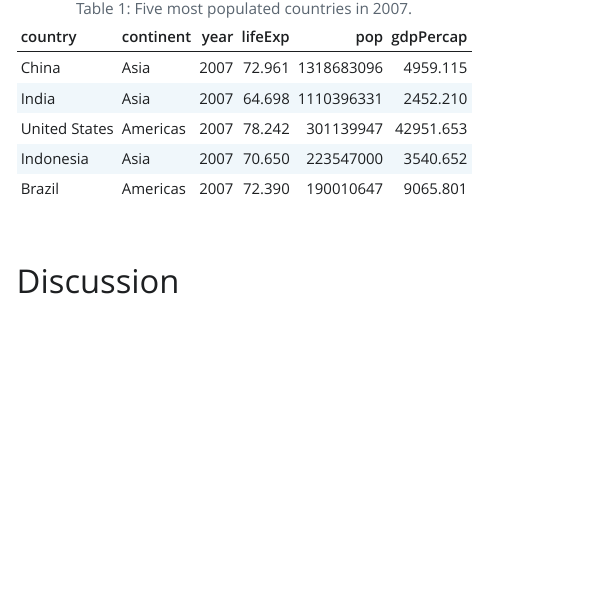
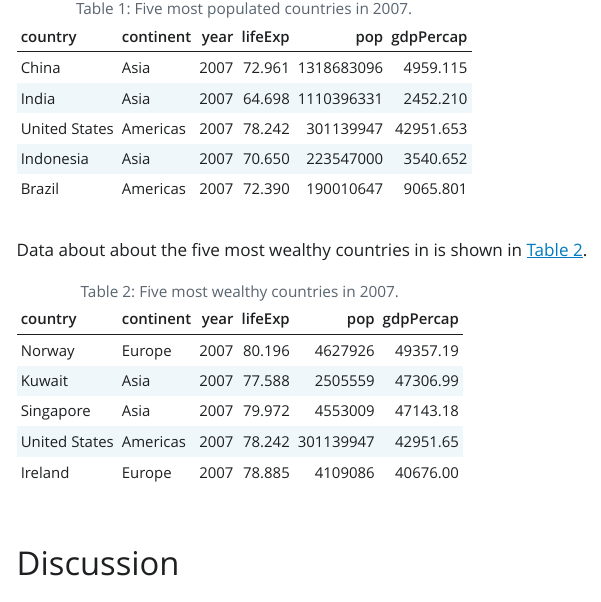
Before and after one commit to UKRI-Digital-Research-Skills-Catalyst/ngo-report, a Quarto document (ngo-report.qmd): the page in a window 1100 px wide, from 560 px down. The pictures show the output file ngo-report.html that the author committed with the source, opened offline; Quarto's library style sheets are replaced by a plain one without menus.

Commit message:
some typos and an additional table

````diff
--- a/ngo-report.qmd
+++ b/ngo-report.qmd
@@ -64,4 +64,21 @@ max_year_pop_pop |>
   knitr::kable(caption = "Five most populated countries in 2007.")
+```
+
+Data about about the five most wealthy countries in is shown in
+@tbl-max-year-top-gdp.
+
+```{r}
+#| label: max-year-top-gdp
+max_year_top_gdp <- gapminder |>
+  filter(year == max_year) |>
+  arrange(desc(gdpPercap)) |>
+  slice_head(n = 5)
+```
+
+```{r}
+#| label: tbl-max-year-top-gdp
+max_year_top_gdp |>
+  knitr::kable(caption = "Five most wealthy countries in 2007.")
 ```
 
 # Discussion
````
Also changed, not shown: ngo-report.html, ngo-report.qmd (4 more changed lines).
